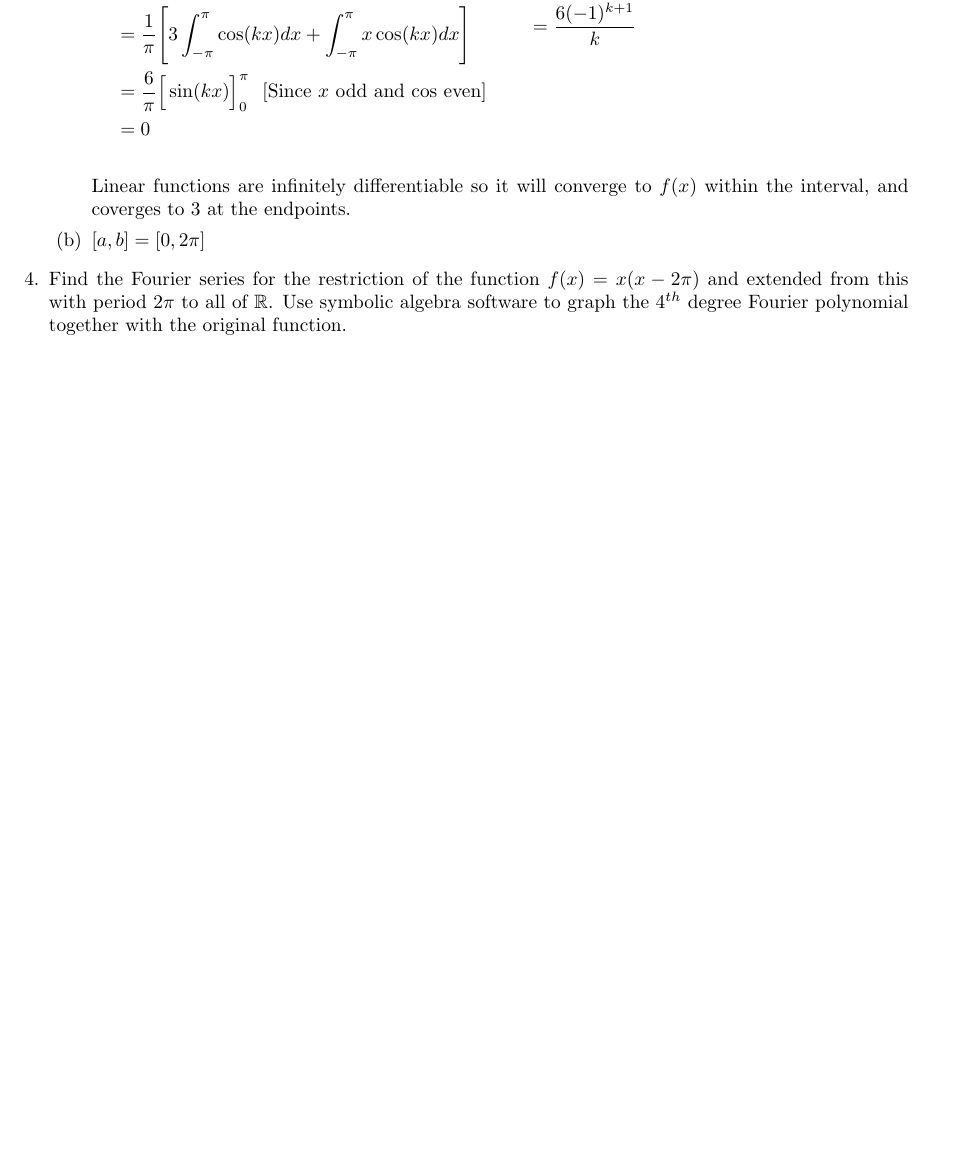
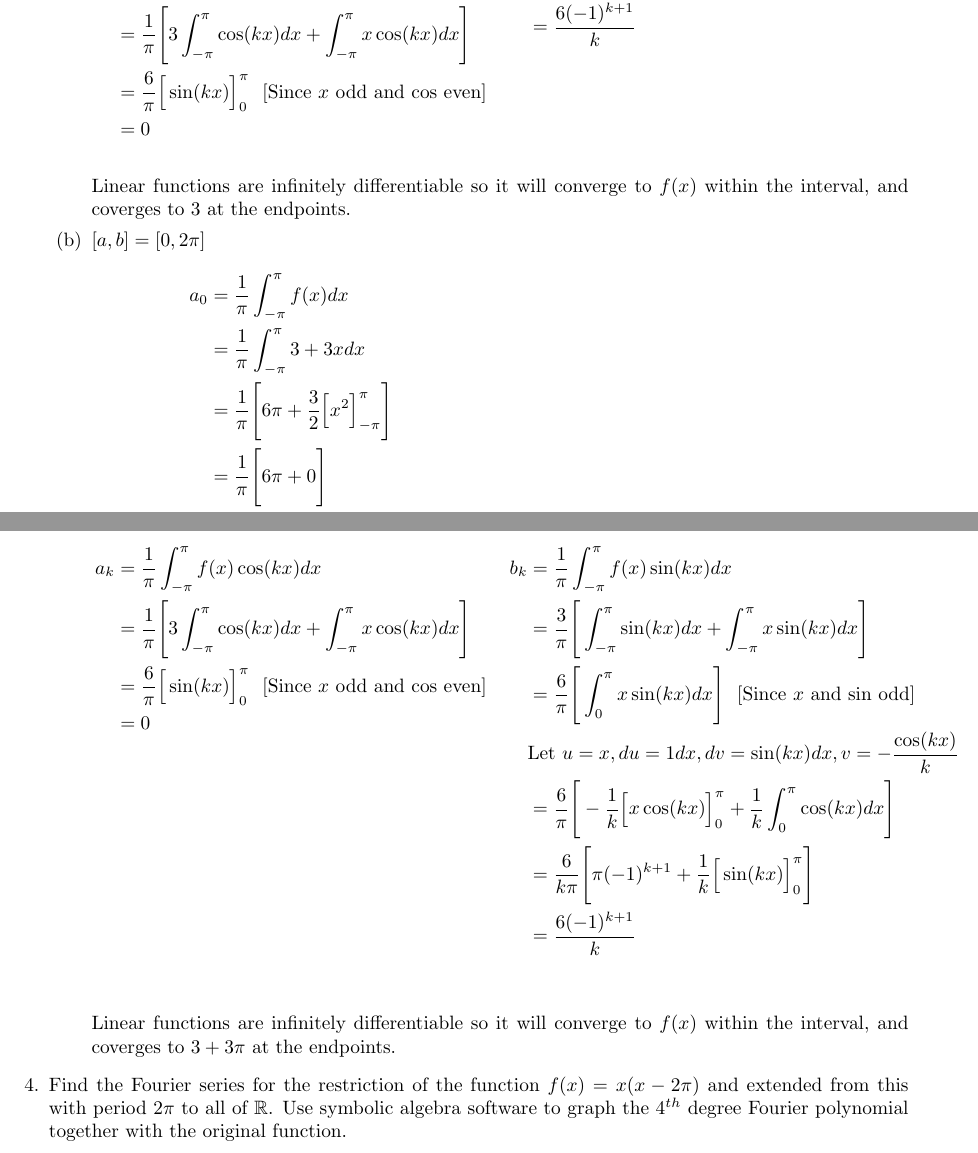
Before and after one commit to poonkeegan/school, a LaTeX document (matb42/a2.tex): part of page 3 of 4 before the commit and two parts of pages 3 and 4 of 4 after it, the two joined at a grey line, cut so that both start at the same text, the shorter picture padded with empty space. Compiled offline with pdfLaTeX.

Commit message:
Sat Jan 20 14:31:52 EST 2018

```diff
--- a/matb42/a2.tex
+++ b/matb42/a2.tex
@@ -158,6 +158,32 @@ If this Fourier series converges describe the function to which it converges.
     Linear functions are infinitely differentiable so it will converge to $f(x)$ within the interval, and coverges to 3 at the endpoints.
 \item $[a,b] = [0, 2\pi]$
 
+\begin{multicols}{2}
+\noindent
+\begin{align*}
+    a_0 &= \frac{1}{\pi} \int_{-\pi}^{\pi}f(x) dx \\
+    &= \frac{1}{\pi} \int_{-\pi}^{\pi}3 + 3x dx \\
+    &= \frac{1}{\pi} \Bigg[6\pi +  \frac{3}{2}\Big[x^2\Big]^{\pi}_{-\pi}\Bigg] \\
+    &= \frac{1}{\pi} \Bigg[6\pi + 0 \Bigg] \\
+    &= 6\\
+\end{align*}
+\begin{align*}
+    a_k &= \frac{1}{\pi} \int_{-\pi}^{\pi}f(x)\cos(kx) dx \\
+    &= \frac{1}{\pi}\Bigg[ 3\int_{-\pi}^{\pi}\cos(kx) dx + \int_{-\pi}^{\pi}x\cos(kx) dx \Bigg] \\
+    &= \frac{6}{\pi}\Big[\sin(kx)\Big]_{0}^{\pi} \: \: \: [\text{Since $x$ odd and cos even}] \\
+    &= 0
+\end{align*}
+\begin{align*}
+    b_k &= \frac{1}{\pi} \int_{-\pi}^{\pi}f(x)\sin(kx) dx \\
+    &= \frac{3}{\pi}\Bigg[ \int_{-\pi}^{\pi}\sin(kx) dx + \int_{-\pi}^{\pi}x\sin(kx) dx \Bigg] \\
+    &= \frac{6}{\pi}\Bigg[ \int_{0}^{\pi}x\sin(kx) dx \Bigg] \: \: \: [\text{Since $x$ and sin odd}] \\
+    &\text{Let $u = x, du = 1 dx, dv = \sin(kx) dx, v = -\frac{\cos(kx)}{k}$} \\
+    &= \frac{6}{\pi}\Bigg[ -\frac{1}{k}\Big[x\cos(kx)\Big]^{\pi}_{0} + \frac{1}{k}\int^{\pi}_{0}\cos(kx)dx \Bigg] \\
+    &= \frac{6}{k\pi}\Bigg[ \pi(-1)^{k+1} +  \frac{1}{k}\Big[\sin(kx)\Big]^{\pi}_{0} \Bigg] \\
+    &= \frac{6(-1)^{k+1}}{k}\\
+    \end{align*}
+    \end{multicols}
+    Linear functions are infinitely differentiable so it will converge to $f(x)$ within the interval, and coverges to $3+3\pi$ at the endpoints.
 \end{enumerate}
 
 \item Find the Fourier series for the restriction of the function $f(x) = x(x-2\pi)$ and extended from this with period $2\pi$ to all of $\mathbb{R}$. Use symbolic algebra software to graph the $4^{th}$ degree Fourier polynomial together with the original function.
```
Also changed, not shown: matb42/a2.pdf.
